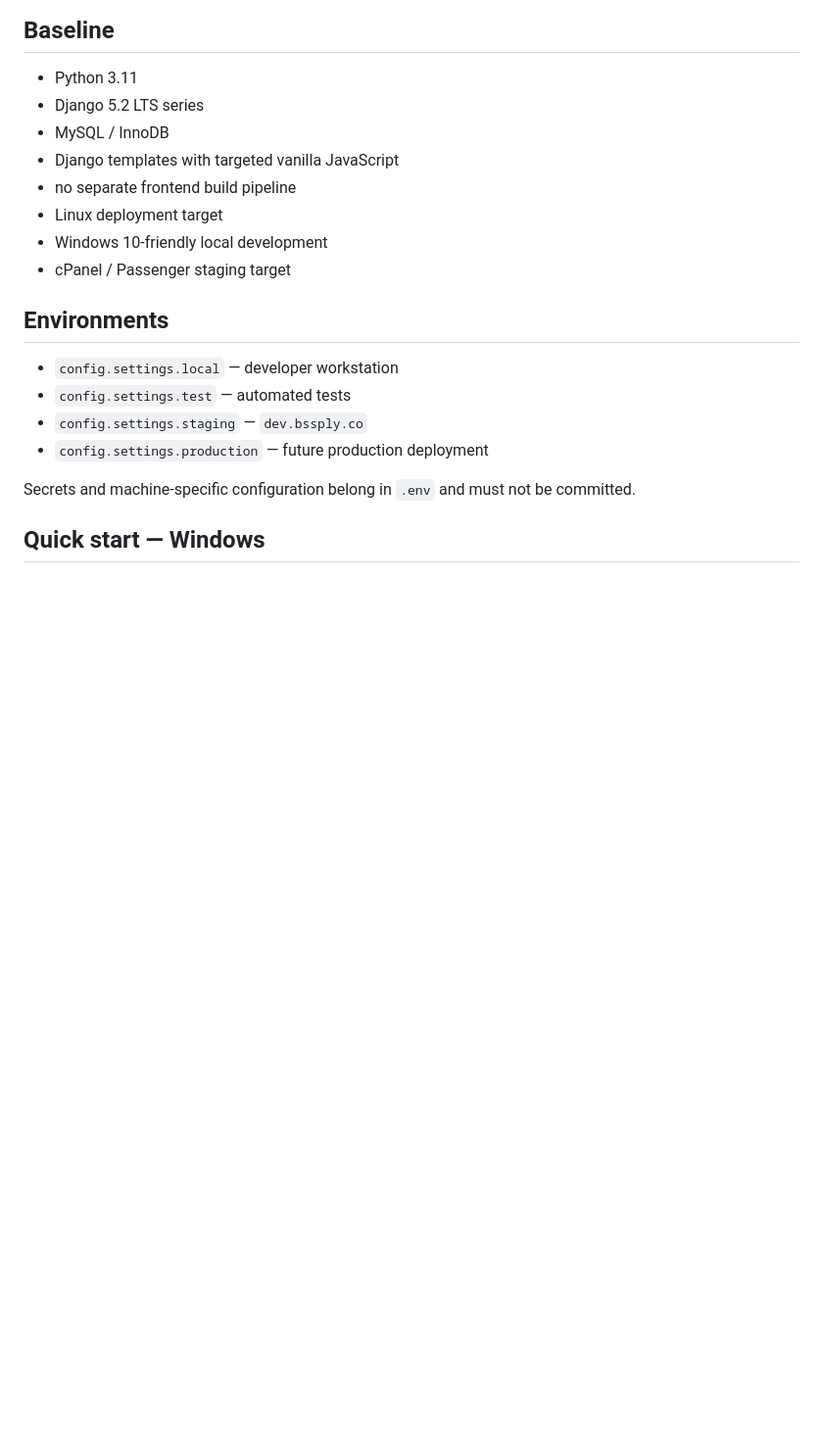
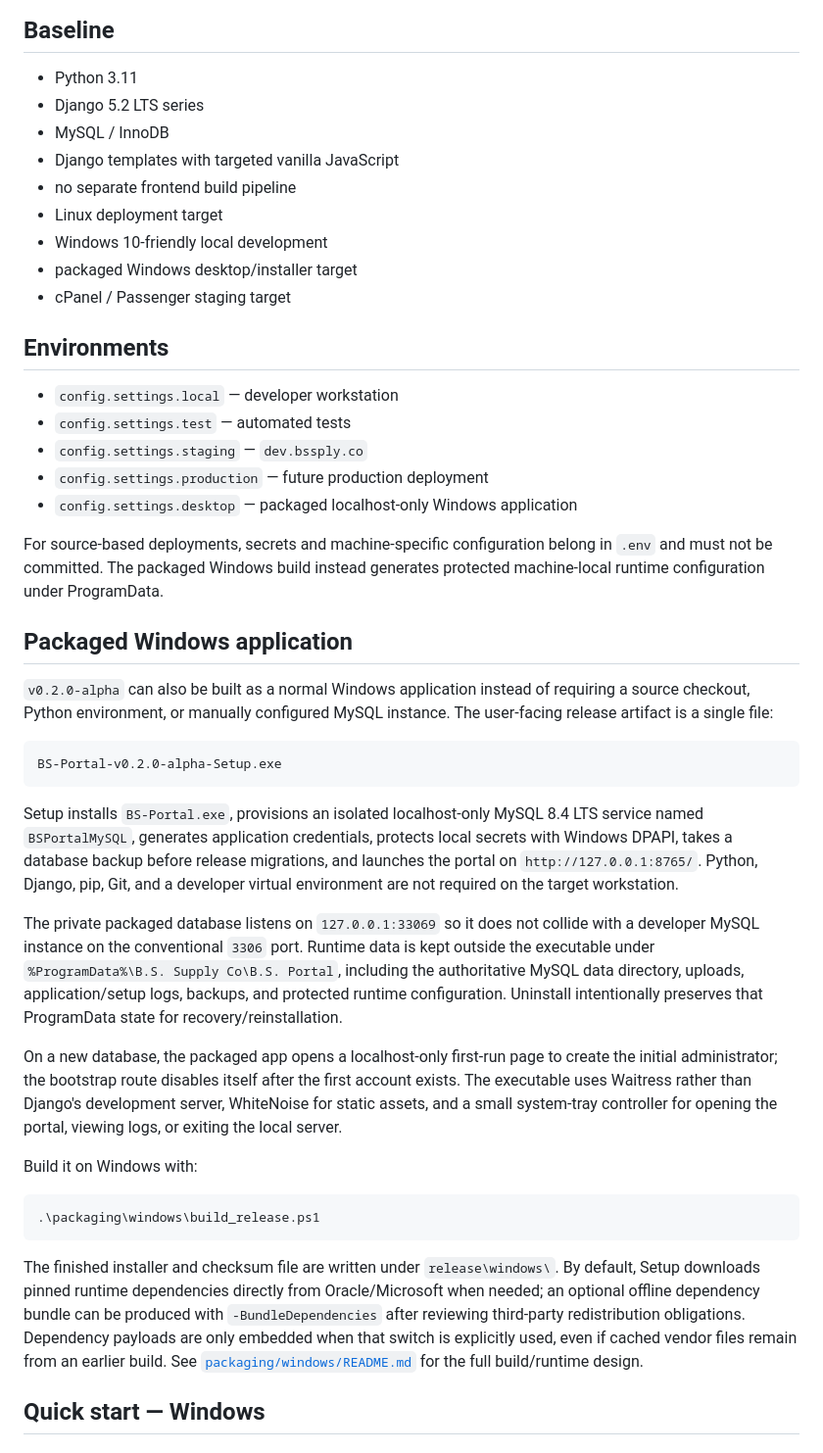
Before and after one commit to yung-megafone/bs-portal, a Markdown page: README.md, the part around the change. Shown at 98% size. GitHub-like rendering; blank space fills up the shorter version.

Commit message:
feat(docs): add section on packaged Windows application and installation instructions

````diff
--- a/README.md
+++ b/README.md
@@ -157,6 +157,7 @@ where `HHHHHH` is a six-character uppercase hexadecimal suffix protected by a da
 - no separate frontend build pipeline
 - Linux deployment target
 - Windows 10-friendly local development
+- packaged Windows desktop/installer target
 - cPanel / Passenger staging target
 
 ## Environments
@@ -165,8 +166,32 @@ where `HHHHHH` is a six-character uppercase hexadecimal suffix protected by a da
 - `config.settings.test` — automated tests
 - `config.settings.staging` — `dev.bssply.co`
 - `config.settings.production` — future production deployment
+- `config.settings.desktop` — packaged localhost-only Windows application
 
-Secrets and machine-specific configuration belong in `.env` and must not be committed.
+For source-based deployments, secrets and machine-specific configuration belong in `.env` and must not be committed. The packaged Windows build instead generates protected machine-local runtime configuration under ProgramData.
+
+
+## Packaged Windows application
+
+`v0.2.0-alpha` can also be built as a normal Windows application instead of requiring a source checkout, Python environment, or manually configured MySQL instance. The user-facing release artifact is a single file:
+
+```text
+BS-Portal-v0.2.0-alpha-Setup.exe
+```
+
+Setup installs `BS-Portal.exe`, provisions an isolated localhost-only MySQL 8.4 LTS service named `BSPortalMySQL`, generates application credentials, protects local secrets with Windows DPAPI, takes a database backup before release migrations, and launches the portal on `http://127.0.0.1:8765/`. Python, Django, pip, Git, and a developer virtual environment are not required on the target workstation.
+
+The private packaged database listens on `127.0.0.1:33069` so it does not collide with a developer MySQL instance on the conventional `3306` port. Runtime data is kept outside the executable under `%ProgramData%\B.S. Supply Co\B.S. Portal`, including the authoritative MySQL data directory, uploads, application/setup logs, backups, and protected runtime configuration. Uninstall intentionally preserves that ProgramData state for recovery/reinstallation.
+
+On a new database, the packaged app opens a localhost-only first-run page to create the initial administrator; the bootstrap route disables itself after the first account exists. The executable uses Waitress rather than Django's development server, WhiteNoise for static assets, and a small system-tray controller for opening the portal, viewing logs, or exiting the local server.
+
+Build it on Windows with:
+
+```powershell
+.\packaging\windows\build_release.ps1
+```
+
+The finished installer and checksum file are written under `release\windows\`. By default, Setup downloads pinned runtime dependencies directly from Oracle/Microsoft when needed; an optional offline dependency bundle can be produced with `-BundleDependencies` after reviewing third-party redistribution obligations. Dependency payloads are only embedded when that switch is explicitly used, even if cached vendor files remain from an earlier build. See [`packaging/windows/README.md`](packaging/windows/README.md) for the full build/runtime design.
 
 ## Quick start — Windows
 
````
